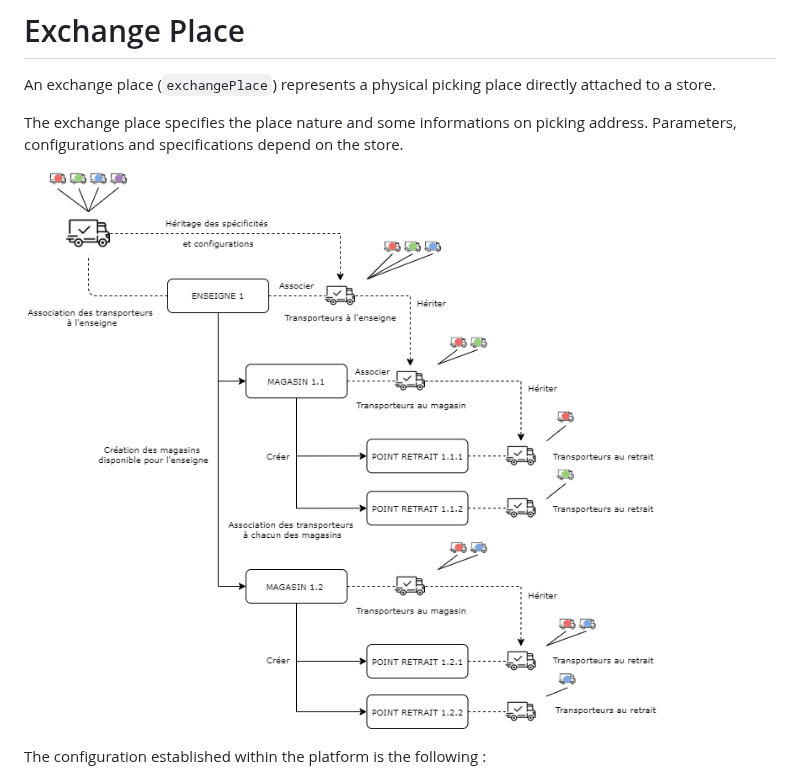
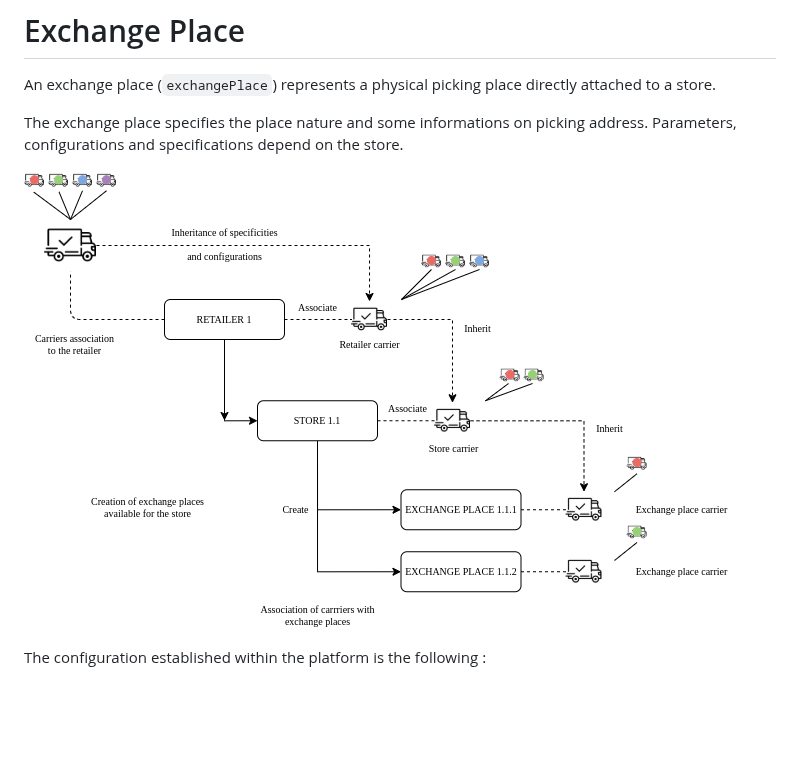
Before and after one commit to woop-it/stoplight-retailers, a Markdown page: docs/3. Models/ExchangePlace.md, the part around the change. GitHub-like rendering; pictures changed too: assets/images/ExchangePlace-en.png (added); blank space fills up the shorter version.

```diff
--- a/docs/3. Models/ExchangePlace.md
+++ b/docs/3. Models/ExchangePlace.md
@@ -4,7 +4,7 @@ An exchange place (`exchangePlace`) represents a physical picking place directly
 
 The exchange place specifies the place nature and some informations on picking address. Parameters, configurations and specifications depend on the store.
 
-![get-started-icon](../../assets/images/ExchangePlace.png)
+![get-started-icon](../../assets/images/ExchangePlace-en.png)
 
 The configuration established within the platform is the following :
 - The retailer contracts with a group of carriers and configures its stores.
```
Also changed, not shown: docs/3. Models/Delivery-status.md (+2 -2 lines), assets/images/delivery-status-worflow.png (added), assets/images/product-return-worflow.png (added).
